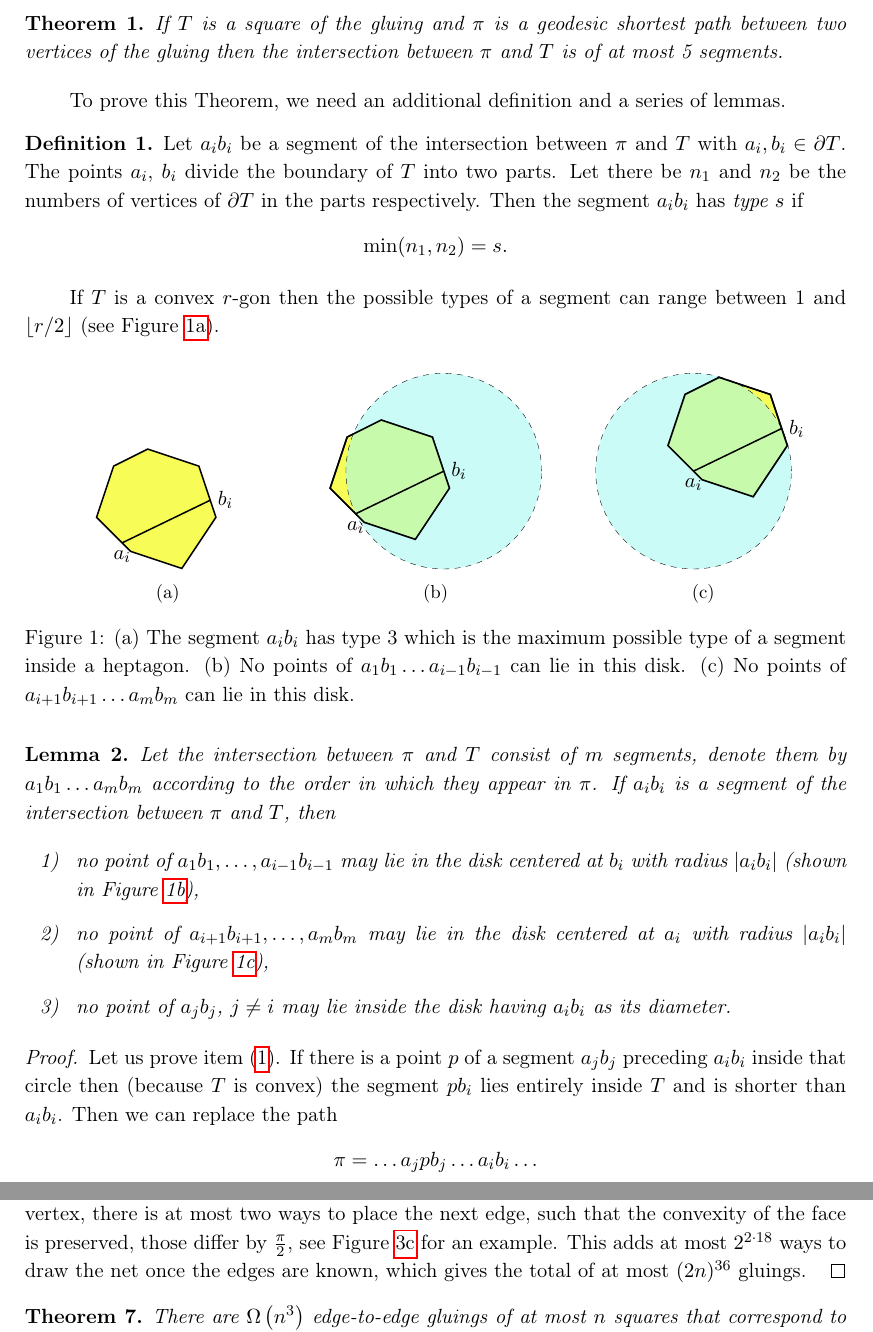
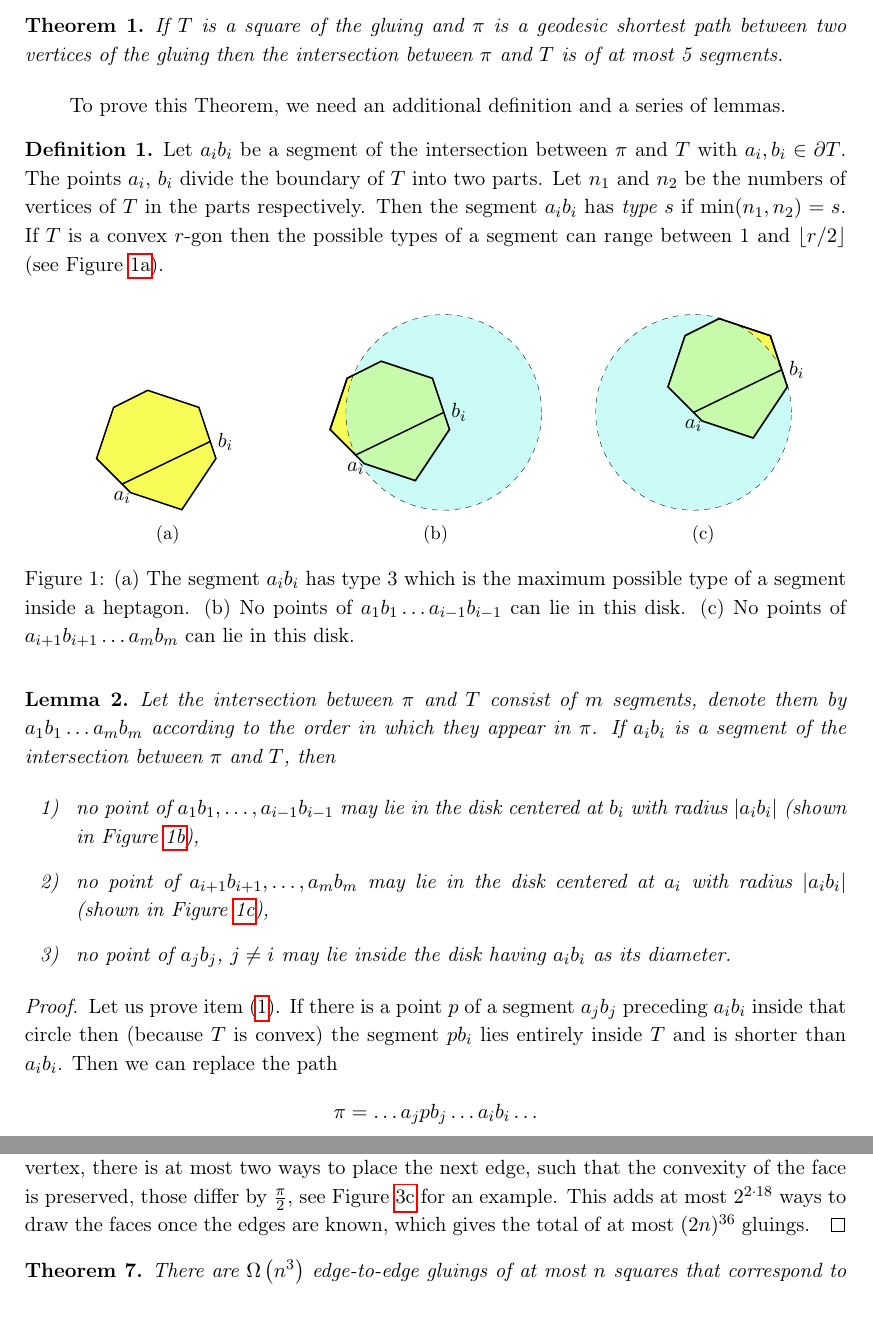
Before and after one commit to boris-a-zolotov/infof420-geodesics, a LaTeX paper (tex/lang-potv-zolo-yrf-arxiv.tex): two parts of pages 2 and 4 of 8, joined at a grey line, cut so that both start at the same text, the shorter picture padded with empty space. Compiled offline with pdfLaTeX.

Commit message:
formulas, commas

```diff
--- a/tex/lang-potv-zolo-yrf-arxiv.tex
+++ b/tex/lang-potv-zolo-yrf-arxiv.tex
@@ -31,9 +31,7 @@ The idea of the algorithm is to project a cone of all possible paths from the so
 To prove this Theorem, we need an additional definition and a series of lemmas.
 
 \begin{definition}
-	Let $a_ib_i$ be a segment of the intersection between $\pi$ and $T$ with $a_i, b_i \in \partial T$. The points $a_i$, $b_i$ divide the boundary of $T$ into two parts. Let there be $n_1$ and $n_2$ be the numbers of vertices of $\partial T$ in the parts respectively. Then the segment $a_ib_i$ has \emph{type $s$} if \[\min (n_1, n_2) = s.\]
-
-	If $T$ is a convex $r$-gon then the possible types of a segment can range between 1 and $\lfloor r / 2 \rfloor$ (see Figure~\ref{fig:segmType}).
+	Let $a_ib_i$ be a segment of the intersection between $\pi$ and $T$ with $a_i, b_i \in \partial T$. The points $a_i$, $b_i$ divide the boundary of $T$ into two parts. Let $n_1$ and $n_2$ be the numbers of vertices of $T$ in the parts respectively. Then the segment $a_ib_i$ has \emph{type $s$} if $\min (n_1, n_2) = s$. If $T$ is a convex $r$-gon then the possible types of a segment can range between 1 and $\lfloor r / 2 \rfloor$ (see Figure~\ref{fig:segmType}).
 \end{definition}
 
 \begin{figure}[h]
@@ -50,6 +48,6 @@ To prove this Theorem, we need an additional definition and a series of lemmas.
 \end{lemma}
 
 \begin{proof} Let us prove item~(\ref{item:past}). If there is a point $p$ of a segment $a_jb_j$ preceding $a_ib_i$ inside that circle then (because $T$ is convex) the segment $pb_i$ lies entirely inside $T$ and is shorter than $a_ib_i$. Then we can replace the path
-	$$\pi = \ldots a_jpb_j \ldots a_ib_i \ldots$$
+	\[\pi = \ldots a_jpb_j \ldots a_ib_i \ldots\]
 with $\ldots a_jpb_i \ldots$, which is shorter than $\pi$, thus $\pi$ is not the shortest.
 
@@ -104,7 +102,7 @@ In this section, we prove that the number of edge-to-edge gluings of $n$ squares
 
 Count the number of sets of triangles satisfying this restriction and taking up at most $n$ squares. For each edge, we can pick lengths of its $x$- and $y$-projections. Since the edge is a part of a flat face, all the squares that intersect the edge are distinct. There is at most $n$ of them, which yields that both projections are at most $n$, so there is at most $n^2$ ways to choose the edge.
 
-Once the projections of the edges are known, let us draw the faces on the grid. At every vertex, there is at most two ways to place the next edge, such that the convexity of the face is preserved, those differ by $\frac{\pi}{2}$, see Figure~\ref{fig:emC} for an example. This adds at most $2^{2 \cdot 18}$ ways to draw the net once the edges are known, which gives the total of at most $(2n)^{36}$ gluings.
+Once the projections of the edges are known, let us draw the faces on the grid. At every vertex, there is at most two ways to place the next edge, such that the convexity of the face is preserved, those differ by $\frac{\pi}{2}$, see Figure~\ref{fig:emC} for an example. This adds at most $2^{2 \cdot 18}$ ways to draw the faces once the edges are known, which gives the total of at most $(2n)^{36}$ gluings.
 \end{proof}
 
 \begin{theorem} \label{thm:n3}
```
Also changed, not shown: tex/lang-potv-zolo-yrf-arxiv.pdf, tex/lang-potv-zolo-yrf-arxiv.tex (2 more changed lines).
